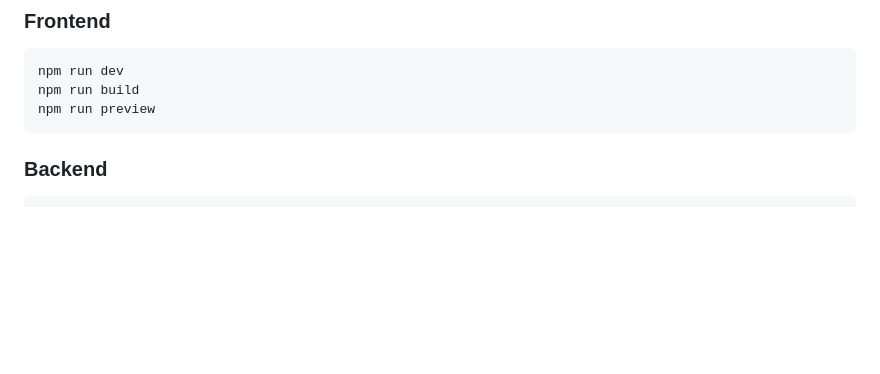
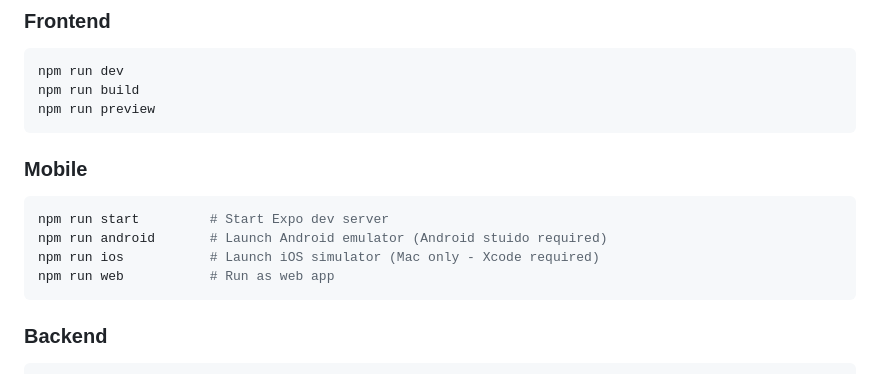
Before and after one commit to Code-the-Dream-School/k-group-practicum-team6, a Markdown page: README.md, the part around the change. GitHub-like rendering; blank space fills up the shorter version.

Commit message:
available scripts update

````diff
--- a/README.md
+++ b/README.md
@@ -178,6 +178,13 @@ npm run dev
 npm run build
 npm run preview
 ```
+### Mobile
+```bash
+npm run start         # Start Expo dev server
+npm run android       # Launch Android emulator (Android stuido required)
+npm run ios           # Launch iOS simulator (Mac only - Xcode required)
+npm run web           # Run as web app
+```
 
 ### Backend
 ```bash
````
